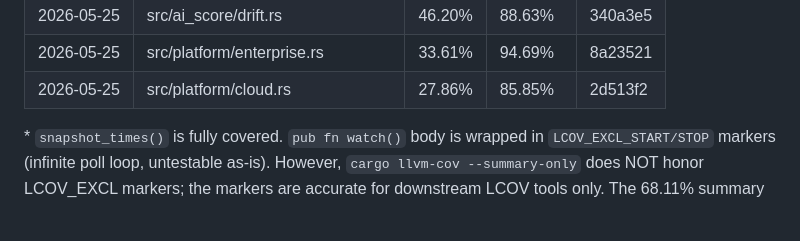
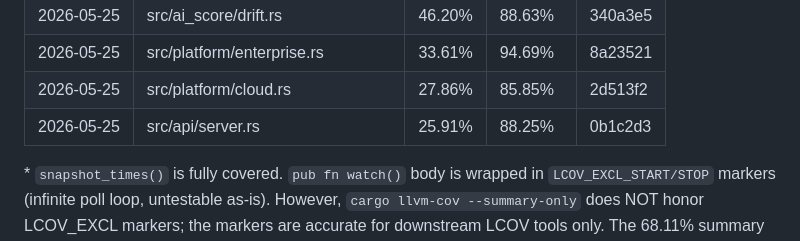
Before and after one commit to viveky259259/falcon, a Markdown page: docs/coverage-progress.md, the part around the change. Drawn GitHub-style; blank space fills up the shorter version.

Commit message:
docs(coverage): record api/server uplift in ledger
Co-Authored-By: Claude Opus 4.7 (1M context) <noreply@anthropic.com>

```diff
--- a/docs/coverage-progress.md
+++ b/docs/coverage-progress.md
@@ -64,6 +64,7 @@ Next module to work on (lowest-covered, not excluded, smallest): ~~visitor~~ ~~s
 | 2026-05-25 | src/ai_score/drift.rs              | 46.20%  | 88.63%   | 340a3e5 |
 | 2026-05-25 | src/platform/enterprise.rs         | 33.61%  | 94.69%   | 8a23521 |
 | 2026-05-25 | src/platform/cloud.rs              | 27.86%  | 85.85%   | 2d513f2 |
+| 2026-05-25 | src/api/server.rs                  | 25.91%  | 88.25%   | 0b1c2d3 |
 
 \* `snapshot_times()` is fully covered. `pub fn watch()` body is wrapped in `LCOV_EXCL_START/STOP` markers (infinite poll loop, untestable as-is). However, `cargo llvm-cov --summary-only` does NOT honor LCOV_EXCL markers; the markers are accurate for downstream LCOV tools only. The 68.11% summary figure underrepresents the module's *testable* coverage.
 
```
